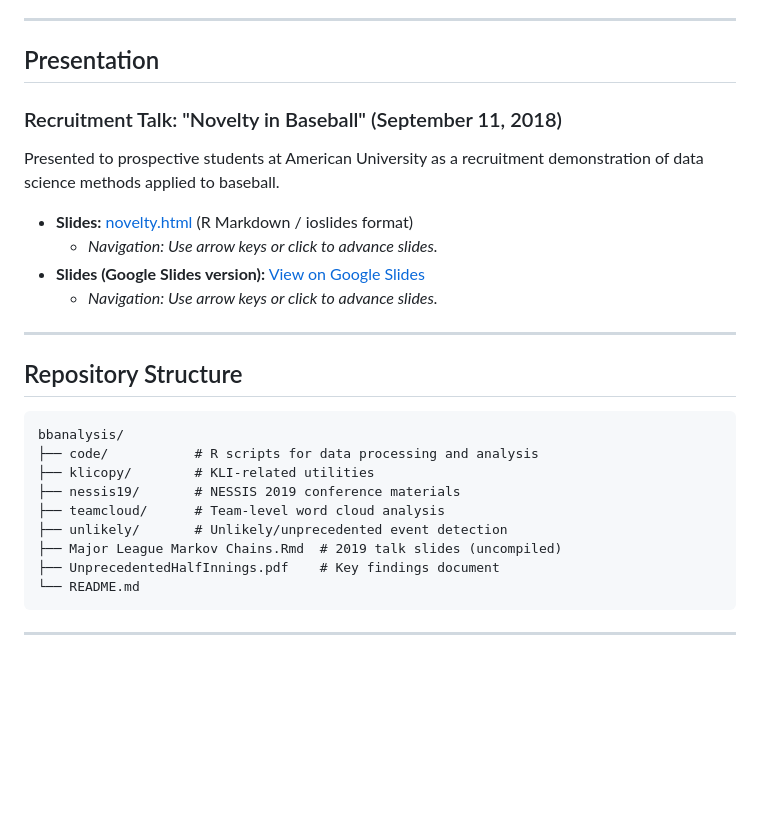
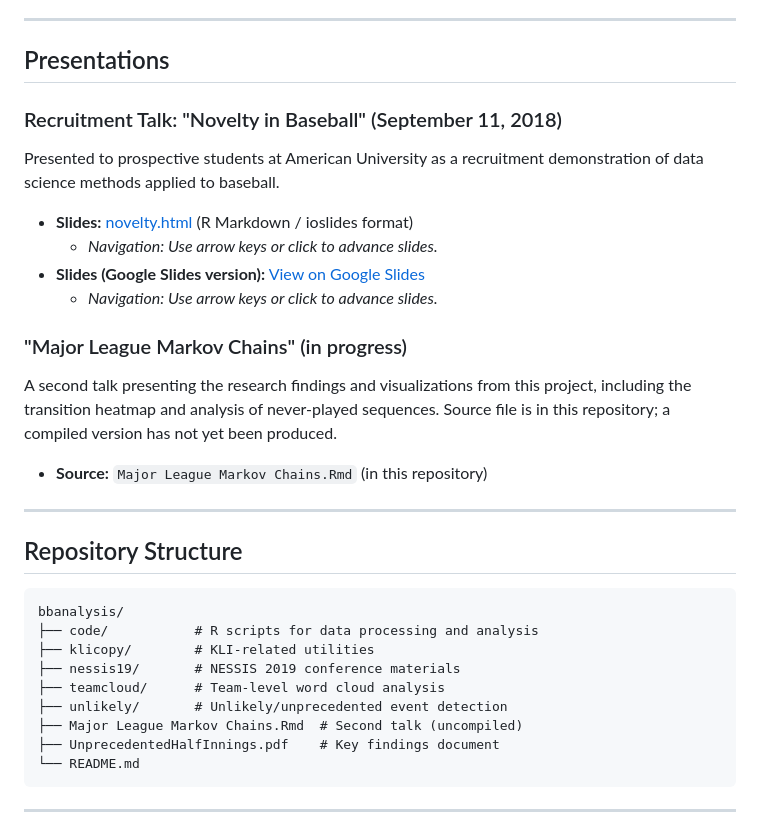
Before and after one commit to seancarverphd/bbanalysis, a Markdown page: README.md, the part around the change. Rendered like a GitHub page; blank space fills up the shorter version.

Commit message:
Add second talk section; restore Presentations plural heading
Updated section headers and added details for a second presentation on Major League Markov Chains.

````diff
--- a/README.md
+++ b/README.md
@@ -36,7 +36,7 @@ This project builds a comprehensive MySQL database from publicly available MLB d
 
 ---
 
-## Presentation
+## Presentations
 
 ### Recruitment Talk: "Novelty in Baseball" (September 11, 2018)
 
@@ -46,6 +46,12 @@ Presented to prospective students at American University as a recruitment demons
   - *Navigation: Use arrow keys or click to advance slides.*
 - **Slides (Google Slides version):** [View on Google Slides](https://docs.google.com/presentation/d/1x8mnnAsHXP4QjVIb4MJI_wgi7RvkU5idcWsvum42Cek/edit?usp=sharing)
   - *Navigation: Use arrow keys or click to advance slides.*
+
+### "Major League Markov Chains" (in progress)
+
+A second talk presenting the research findings and visualizations from this project, including the transition heatmap and analysis of never-played sequences. Source file is in this repository; a compiled version has not yet been produced.
+
+- **Source:** `Major League Markov Chains.Rmd` (in this repository)
 
 ---
 
@@ -58,7 +64,7 @@ bbanalysis/
 ├── nessis19/       # NESSIS 2019 conference materials
 ├── teamcloud/      # Team-level word cloud analysis
 ├── unlikely/       # Unlikely/unprecedented event detection
-├── Major League Markov Chains.Rmd  # 2019 talk slides (uncompiled)
+├── Major League Markov Chains.Rmd  # Second talk (uncompiled)
 ├── UnprecedentedHalfInnings.pdf    # Key findings document
 └── README.md
 ```
````
